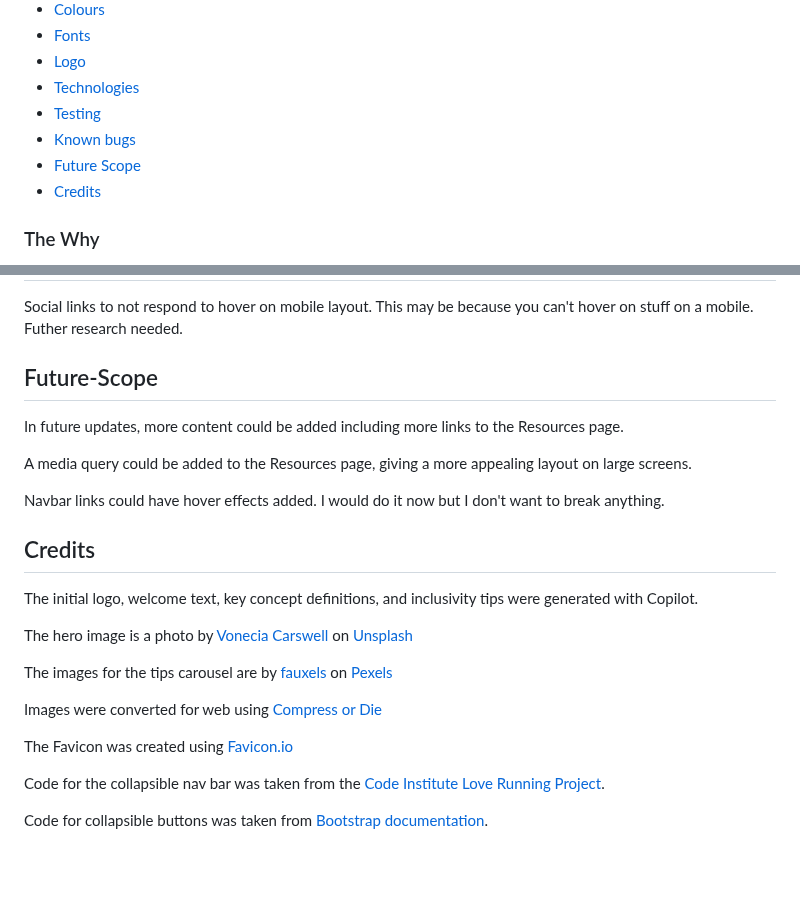
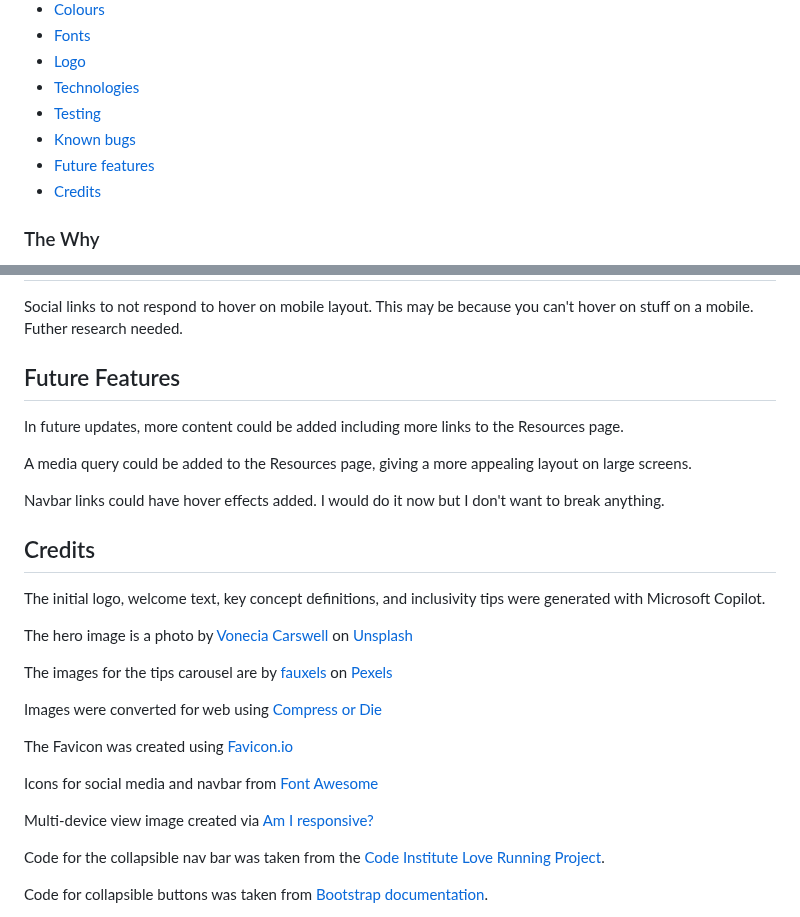
Before and after one commit to Jo-JPEG/flagstone-project-01, a Markdown page: README.md, 2 parts joined by grey strips. Drawn GitHub-style; blank space fills up the shorter version.

```diff
--- a/README.md
+++ b/README.md
@@ -21,7 +21,7 @@
  * [Technologies](#technologies)
  * [Testing](#testing)
  * [Known bugs](#known-bugs)
- * [Future Scope](#future-scope)
+ * [Future features](#future-scope)
  * [Credits](#credits)
 
 
@@ -193,7 +193,7 @@ Lighthouse suggested that improvements could be made regarding performance, this
 
 Social links to not respond to hover on mobile layout. This may be because you can't hover on stuff on a mobile. Futher research needed.
 
-## Future-Scope
+## Future Features
 
 In future updates, more content could be added including more links to the Resources page.
 
@@ -204,7 +204,7 @@ Navbar links could have hover effects added. I would do it now but I don't want
 
 ## Credits
 
-The initial logo, welcome text, key concept definitions, and inclusivity tips were generated with Copilot.
+The initial logo, welcome text, key concept definitions, and inclusivity tips were generated with Microsoft Copilot.
 
 The hero image is a photo by [Vonecia Carswell](https://unsplash.com/@voneciacarswell?utm_content=creditCopyText&utm_medium=referral&utm_source=unsplash) on [Unsplash](https://unsplash.com/photos/four-person-holding-each-others-waist-at-daytime-0aMMMUjiiEQ?utm_content=creditCopyText&utm_medium=referral&utm_source=unsplash)
 
@@ -213,6 +213,10 @@ The images for the tips carousel are by [fauxels](https://www.pexels.com/@fauxel
 Images were converted for web using [Compress or Die](https://compress-or-die.com/)
 
 The Favicon was created using [Favicon.io](https://favicon.io/favicon-generator/)
+
+Icons for social media and navbar from [Font Awesome](https://fontawesome.com/)
+
+Multi-device view image created via [Am I responsive?](https://ui.dev/amiresponsive)
 
 Code for the collapsible nav bar was taken from the [Code Institute Love Running Project](https://learn.codeinstitute.net).
 
```
